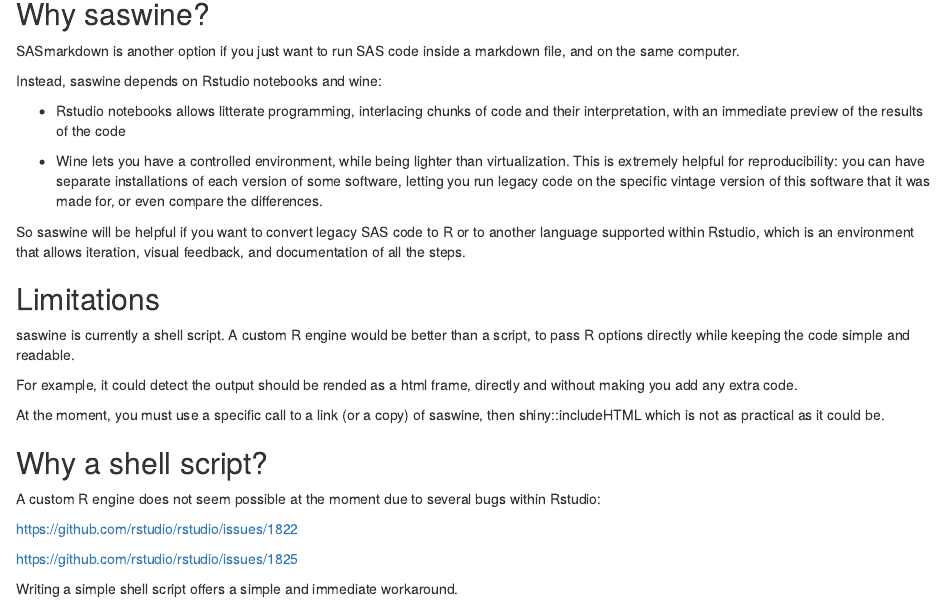
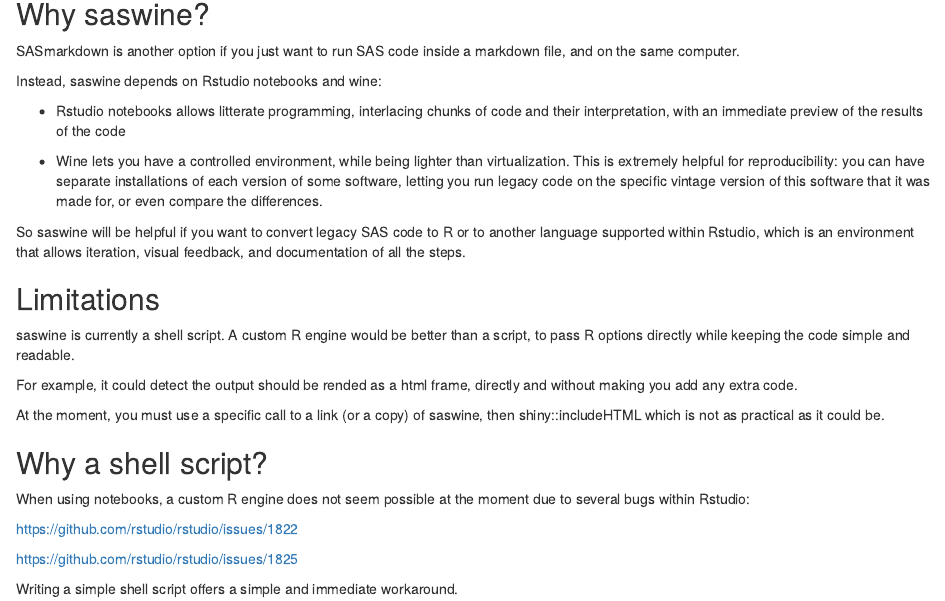
Before and after one commit to devereaux/saswine, an R Markdown document (README.Rmd): the page in a window 1100 px wide, from 170 px down. Rendered offline with R 4.5, knitr and Pandoc, with nearby package versions.

Commit message:
Update README.Rmd

```diff
--- a/README.Rmd
+++ b/README.Rmd
@@ -31,7 +31,7 @@
 
 ## Why a shell script?
 
-A custom R engine does not seem possible at the moment due to several bugs within Rstudio:
+When using notebooks, a custom R engine does not seem possible at the moment due to several bugs within Rstudio:
 
 https://github.com/rstudio/rstudio/issues/1822
 
```
